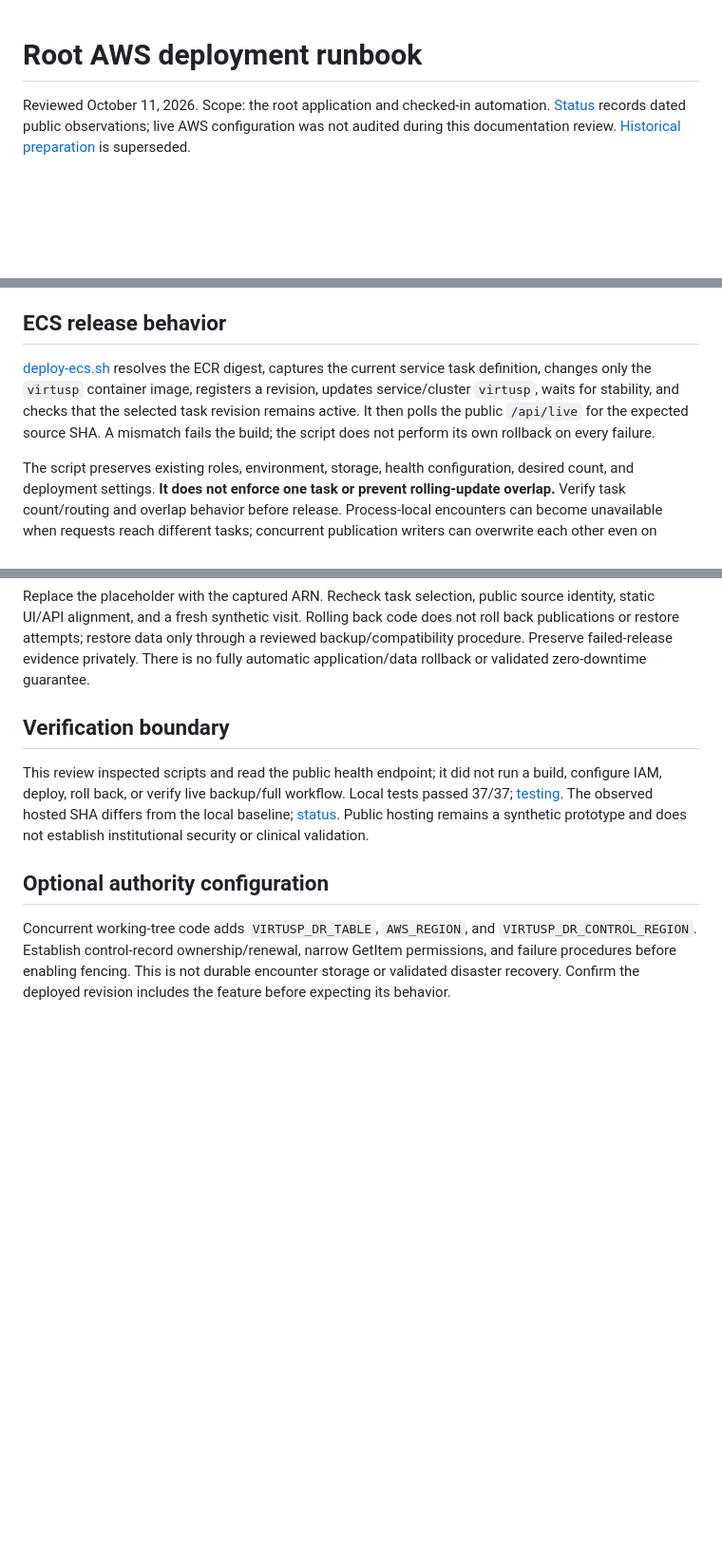
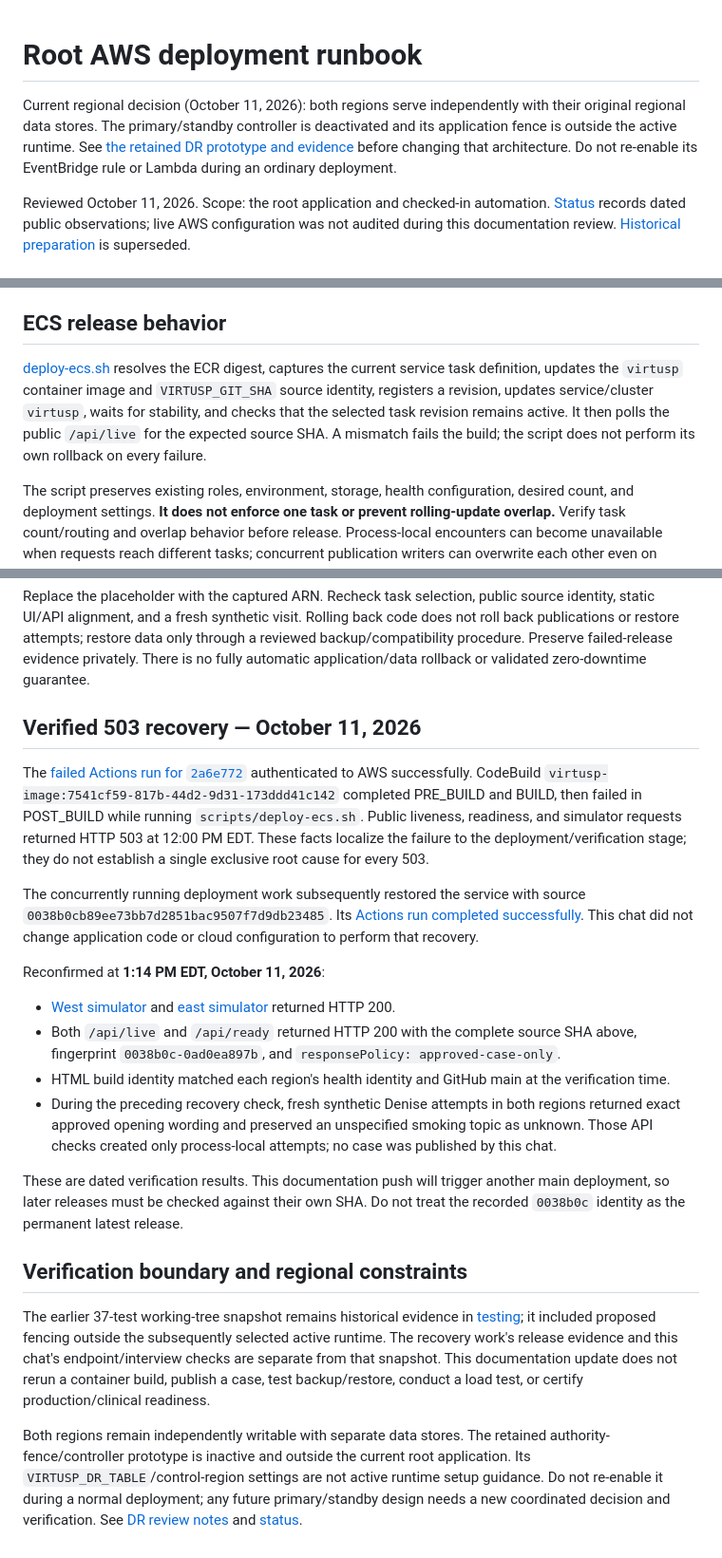
Before and after one commit to hgcai3456/VirtuSP, a Markdown page: docs/DEPLOYMENT.md, 3 parts joined by grey strips. Shown at 95% size. Rendered like a GitHub page; blank space fills up the shorter version.

Commit message:
docs: record verified regional recovery from hosted 503

```diff
--- a/docs/DEPLOYMENT.md
+++ b/docs/DEPLOYMENT.md
@@ -1,4 +1,6 @@
 # Root AWS deployment runbook
+
+Current regional decision (October 11, 2026): both regions serve independently with their original regional data stores. The primary/standby controller is deactivated and its application fence is outside the active runtime. See [the retained DR prototype and evidence](../infra/dr/README.md) before changing that architecture. Do not re-enable its EventBridge rule or Lambda during an ordinary deployment.
 
 Reviewed October 11, 2026. Scope: the root application and checked-in automation. [Status](STATUS.md) records dated public observations; live AWS configuration was not audited during this documentation review. [Historical preparation](DEPLOYMENT_PENDING.md) is superseded.
 
@@ -12,7 +14,7 @@ The [configurator](../scripts/configure-aws-deployment.ps1) sets the CodeBuild G
 
 ## ECS release behavior
 
-[deploy-ecs.sh](../scripts/deploy-ecs.sh) resolves the ECR digest, captures the current service task definition, changes only the `virtusp` container image, registers a revision, updates service/cluster `virtusp`, waits for stability, and checks that the selected task revision remains active. It then polls the public `/api/live` for the expected source SHA. A mismatch fails the build; the script does not perform its own rollback on every failure.
+[deploy-ecs.sh](../scripts/deploy-ecs.sh) resolves the ECR digest, captures the current service task definition, updates the `virtusp` container image and `VIRTUSP_GIT_SHA` source identity, registers a revision, updates service/cluster `virtusp`, waits for stability, and checks that the selected task revision remains active. It then polls the public `/api/live` for the expected source SHA. A mismatch fails the build; the script does not perform its own rollback on every failure.
 
 The script preserves existing roles, environment, storage, health configuration, desired count, and deployment settings. **It does not enforce one task or prevent rolling-update overlap.** Verify task count/routing and overlap behavior before release. Process-local encounters can become unavailable when requests reach different tasks; concurrent publication writers can overwrite each other even on shared EFS. Single-process correctness does not establish seamless rolling deployment. Restrict publication/learner activity during a controlled release until shared coordination exists.
 
@@ -47,10 +49,23 @@ aws ecs wait services-stable --region us-west-2 --cluster virtusp --services vir
 
 Replace the placeholder with the captured ARN. Recheck task selection, public source identity, static UI/API alignment, and a fresh synthetic visit. Rolling back code does not roll back publications or restore attempts; restore data only through a reviewed backup/compatibility procedure. Preserve failed-release evidence privately. There is no fully automatic application/data rollback or validated zero-downtime guarantee.
 
-## Verification boundary
+## Verified 503 recovery — October 11, 2026
 
-This review inspected scripts and read the public health endpoint; it did not run a build, configure IAM, deploy, roll back, or verify live backup/full workflow. Local tests passed 37/37; [testing](TESTING.md). The observed hosted SHA differs from the local baseline; [status](STATUS.md). Public hosting remains a synthetic prototype and does not establish institutional security or clinical validation.
+The [failed Actions run for `2a6e772`](https://github.com/hgcai3456/VirtuSP/actions/runs/38153212418) authenticated to AWS successfully. CodeBuild `virtusp-image:7541cf59-817b-44d2-9d31-173ddd41c142` completed PRE_BUILD and BUILD, then failed in POST_BUILD while running `scripts/deploy-ecs.sh`. Public liveness, readiness, and simulator requests returned HTTP 503 at 12:00 PM EDT. These facts localize the failure to the deployment/verification stage; they do not establish a single exclusive root cause for every 503.
 
-## Optional authority configuration
+The concurrently running deployment work subsequently restored the service with source `0038b0cb89ee73bb7d2851bac9507f7d9db23485`. Its [Actions run completed successfully](https://github.com/hgcai3456/VirtuSP/actions/runs/38154030611). This chat did not change application code or cloud configuration to perform that recovery.
 
-Concurrent working-tree code adds `VIRTUSP_DR_TABLE`, `AWS_REGION`, and `VIRTUSP_DR_CONTROL_REGION`. Establish control-record ownership/renewal, narrow GetItem permissions, and failure procedures before enabling fencing. This is not durable encounter storage or validated disaster recovery. Confirm the deployed revision includes the feature before expecting its behavior.
+Reconfirmed at **1:14 PM EDT, October 11, 2026**:
+
+- [West simulator](https://d18g7r2mfy8mll.cloudfront.net/app.html) and [east simulator](https://d1uwsor6aitm.cloudfront.net/app.html) returned HTTP 200.
+- Both `/api/live` and `/api/ready` returned HTTP 200 with the complete source SHA above, fingerprint `0038b0c-0ad0ea897b`, and `responsePolicy: approved-case-only`.
+- HTML build identity matched each region's health identity and GitHub main at the verification time.
+- During the preceding recovery check, fresh synthetic Denise attempts in both regions returned exact approved opening wording and preserved an unspecified smoking topic as unknown. Those API checks created only process-local attempts; no case was published by this chat.
+
+These are dated verification results. This documentation push will trigger another main deployment, so later releases must be checked against their own SHA. Do not treat the recorded `0038b0c` identity as the permanent latest release.
+
+## Verification boundary and regional constraints
+
+The earlier 37-test working-tree snapshot remains historical evidence in [testing](TESTING.md); it included proposed fencing outside the subsequently selected active runtime. The recovery work's release evidence and this chat's endpoint/interview checks are separate from that snapshot. This documentation update does not rerun a container build, publish a case, test backup/restore, conduct a load test, or certify production/clinical readiness.
+
+Both regions remain independently writable with separate data stores. The retained authority-fence/controller prototype is inactive and outside the current root application. Its `VIRTUSP_DR_TABLE`/control-region settings are not active runtime setup guidance. Do not re-enable it during a normal deployment; any future primary/standby design needs a new coordinated decision and verification. See [DR review notes](../infra/dr/README.md) and [status](STATUS.md).
```
Also changed, not shown: docs/STATUS.md (+12 -6 lines).
